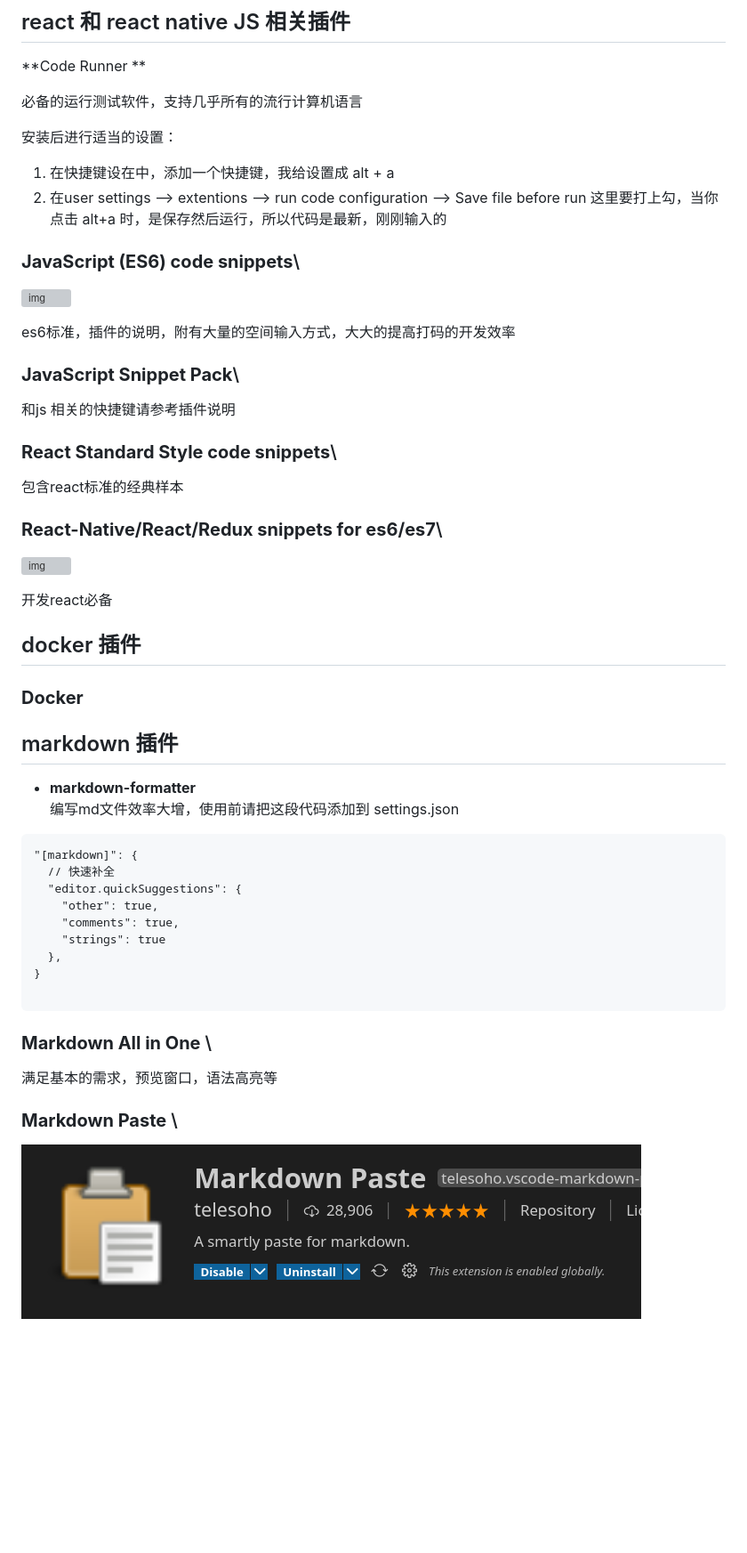
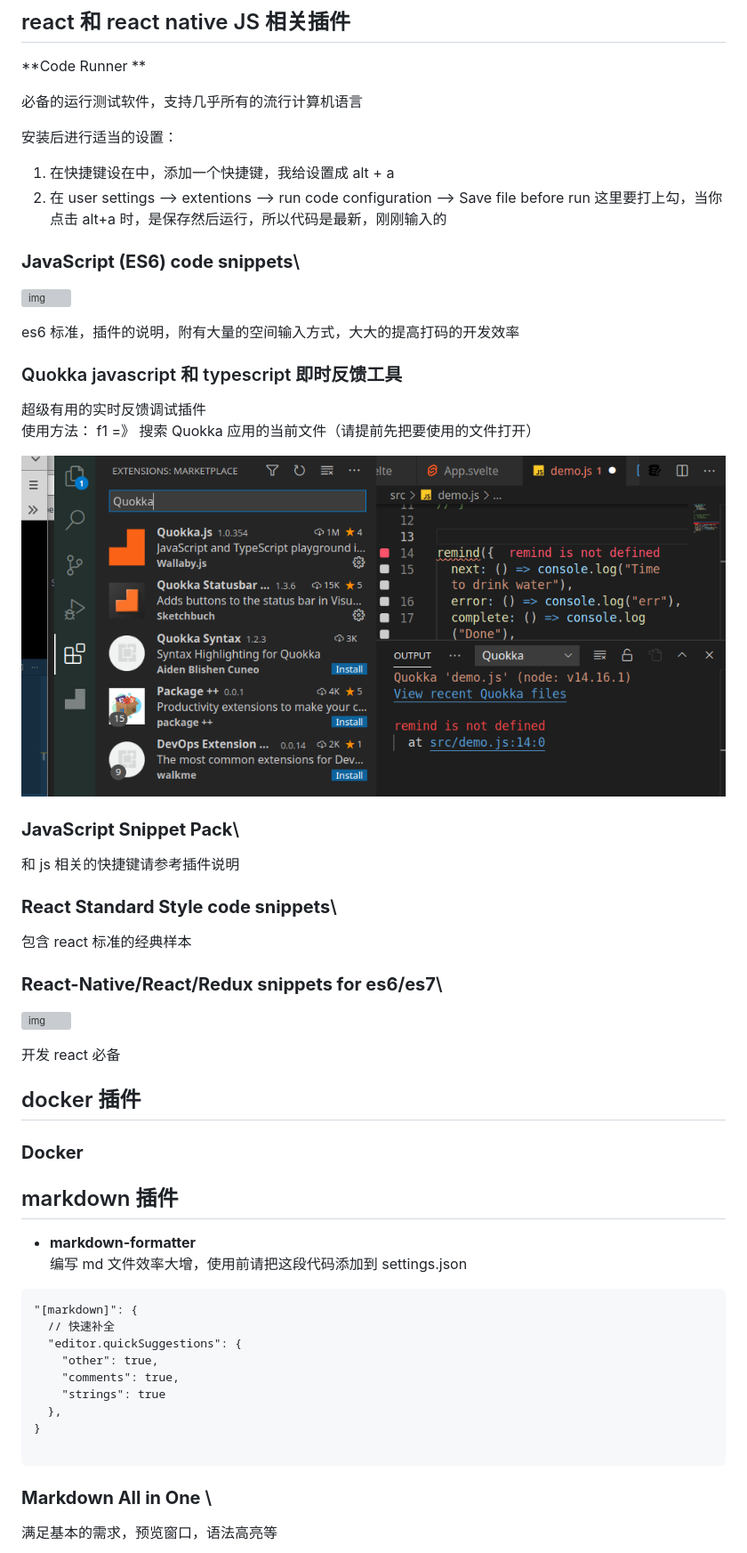
Before and after one commit to realDavidChen/editor, a Markdown page: vs code 常用插件.md, the part around the change printed below. Shown: that part at 89% size. Drawn GitHub-style; pictures changed too: images/quokka2021-04-19_03-09.png (added); blank space fills up the shorter version; grey boxes are pictures that could not be loaded.

Commit message:
quokka

````diff
--- a/vs code 常用插件.md
+++ b/vs code 常用插件.md
@@ -9,33 +9,43 @@
 安装后进行适当的设置：
 
 1. 在快捷键设在中，添加一个快捷键，我给设置成 alt + a
-2. 在user settings --> extentions --> run code configuration  --> Save file before run 这里要打上勾，当你点击 alt+a 时，是保存然后运行，所以代码是最新，刚刚输入的
+2. 在 user settings --> extentions --> run code configuration --> Save file before run 这里要打上勾，当你点击 alt+a 时，是保存然后运行，所以代码是最新，刚刚输入的
 
 ### **JavaScript (ES6) code snippets**\
+
 ![img](./images/es6.png)
 
-es6标准，插件的说明，附有大量的空间输入方式，大大的提高打码的开发效率
+es6 标准，插件的说明，附有大量的空间输入方式，大大的提高打码的开发效率
+
+### Quokka javascript 和 typescript 即时反馈工具
+
+超级有用的实时反馈调试插件
+使用方法： f1 =》 搜索 Quokka 应用的当前文件（请提前先把要使用的文件打开）
+
+![alt](./images/quokka2021-04-19_03-09.png)
 
 ### **JavaScript Snippet Pack**\
-和js 相关的快捷键请参考插件说明
+
+和 js 相关的快捷键请参考插件说明
 
 ### **React Standard Style code snippets**\
-包含react标准的经典样本
+
+包含 react 标准的经典样本
 
 ### **React-Native/React/Redux snippets for es6/es7**\
+
 ![img](./images/react.png)
 
-开发react必备
-
+开发 react 必备
 
 ## docker 插件
 
 ### **Docker**
 
+## markdown 插件
 
-## markdown 插件
 - **markdown-formatter** \
-  编写md文件效率大增，使用前请把这段代码添加到 settings.json
+  编写 md 文件效率大增，使用前请把这段代码添加到 settings.json
 
 ```
 "[markdown]": {
@@ -49,9 +59,7 @@ es6标准，插件的说明，附有大量的空间输入方式，大大的提
 
 ```
 
- ### **Markdown All in One** \
-  满足基本的需求，预览窗口，语法高亮等
+### **Markdown All in One** \
 
- ###   **Markdown Paste** \
-  ![img](./images/paste.png)
+满足基本的需求，预览窗口，语法高亮等
 
````
Also changed, not shown: other parts of vs code 常用插件.md (+40 -16 lines).
